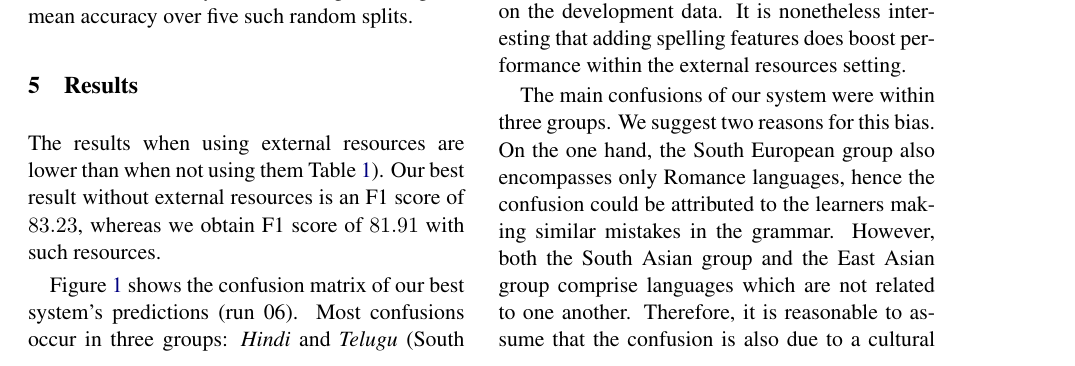
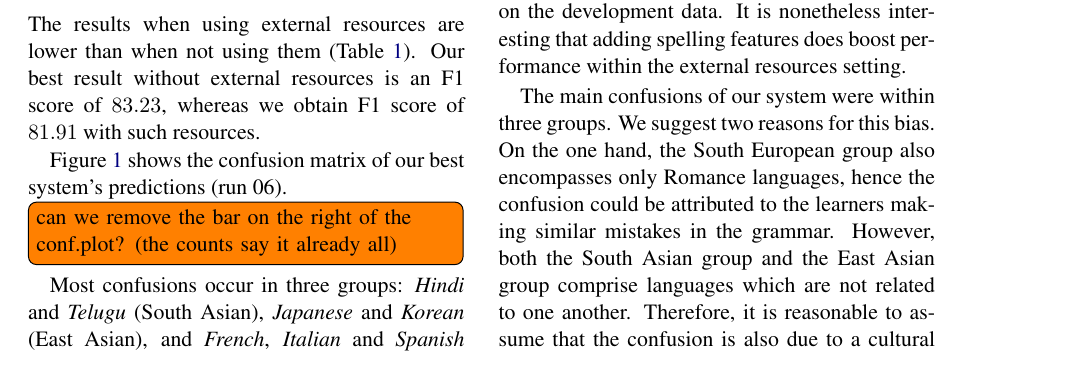
Before and after one commit to bjerva/nli-2017-neural, a LaTeX paper (paper/bea12nli.tex): part of page 3 of 5, cut so that both start at the same text. Compiled offline with pdfLaTeX.

Commit message:
small fix, added comment

```diff
--- a/paper/bea12nli.tex
+++ b/paper/bea12nli.tex
@@ -204,10 +204,11 @@ For the selection of systems to include in the ensemble, we use the combination
 
 
 \section{Results}
-The results when using external resources are lower than when not using them Table~\ref{tab:results}).
+The results when using external resources are lower than when not using them (Table~\ref{tab:results}).
 Our best result without external resources is an F1 score of $83.23$, whereas we obtain F1 score of $81.91$ with such resources.
 
-Figure~\ref{fig:conf_mat} shows the confusion matrix of our best system's predictions (run 06).
+Figure~\ref{fig:conf_mat} shows the confusion matrix of our best system's predictions (run 06).\todo[inline]{can we remove the bar on the right of the conf.plot? (the counts say it already all)}
+
 Most confusions occur in three groups: \textit{Hindi} and \textit{Telugu} (South Asian), \textit{Japanese} and \textit{Korean} (East Asian), and \textit{French}, \textit{Italian} and \textit{Spanish} (South European).
 
 
```
Also changed, not shown: paper/bea12nli.tex (2 more changed lines).
